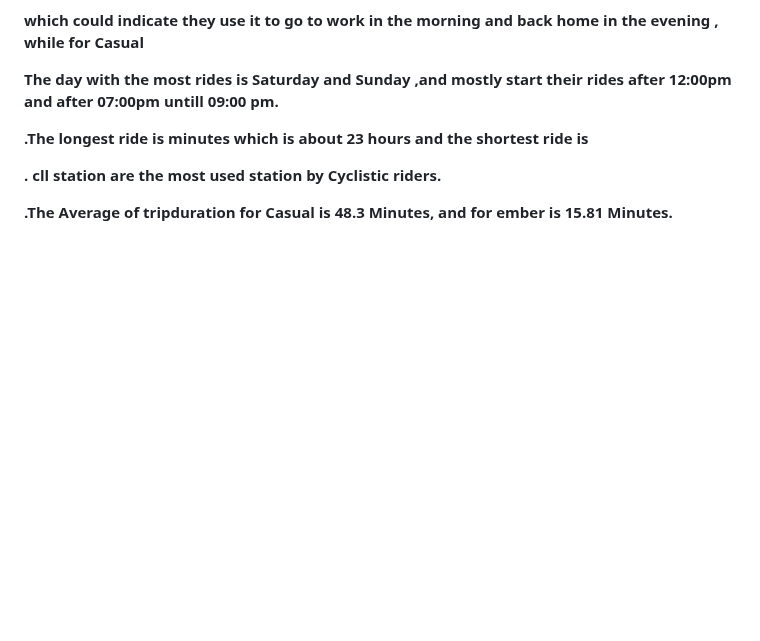
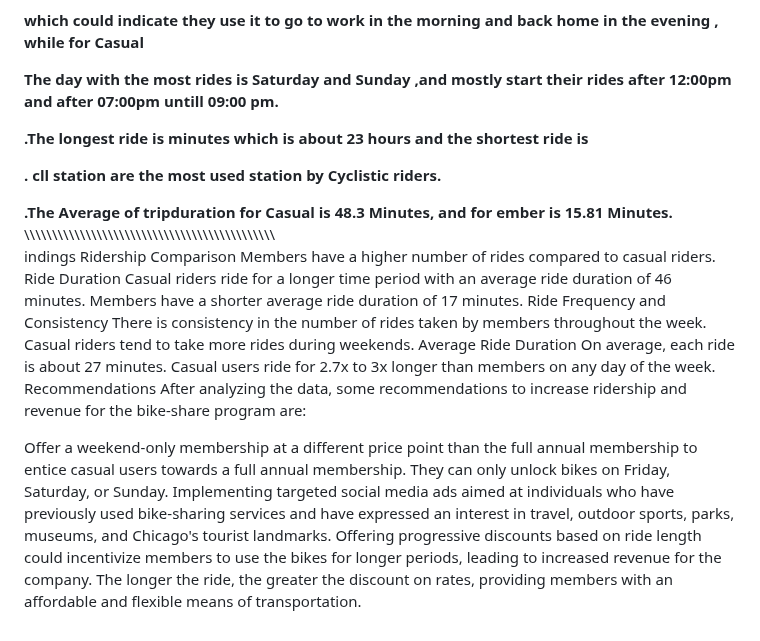
Before and after one commit to nisrinfrh/Google-Case-Study-Cyclistic-Bike-Share, a Markdown page: README.md, the part around the change. GitHub-like rendering; blank space fills up the shorter version.

```diff
--- a/README.md
+++ b/README.md
@@ -185,3 +185,22 @@ In the exploration,The analysis indicates that
 **. cll station are the most used station by Cyclistic riders.**
 
 **.The Average of tripduration for Casual is 48.3 Minutes, and  for ember is 15.81 Minutes.**
+\\\\\\\\\\\\\\\\\\\\\\\\\\\\\\\\\\\\\\\\\\\\\\\\\\\\\\\\\\\\\\\\\\\\\\\\\\\\\\\\\\\\\\\\\\\
+indings
+Ridership Comparison
+Members have a higher number of rides compared to casual riders.
+Ride Duration
+Casual riders ride for a longer time period with an average ride duration of 46 minutes.
+Members have a shorter average ride duration of 17 minutes.
+Ride Frequency and Consistency
+There is consistency in the number of rides taken by members throughout the week.
+Casual riders tend to take more rides during weekends.
+Average Ride Duration
+On average, each ride is about 27 minutes.
+Casual users ride for 2.7x to 3x longer than members on any day of the week.
+Recommendations
+After analyzing the data, some recommendations to increase ridership and revenue for the bike-share program are:
+
+Offer a weekend-only membership at a different price point than the full annual membership to entice casual users towards a full annual membership. They can only unlock bikes on Friday, Saturday, or Sunday.
+Implementing targeted social media ads aimed at individuals who have previously used bike-sharing services and have expressed an interest in travel, outdoor sports, parks, museums, and Chicago's tourist landmarks.
+Offering progressive discounts based on ride length could incentivize members to use the bikes for longer periods, leading to increased revenue for the company. The longer the ride, the greater the discount on rates, providing members with an affordable and flexible means of transportation.
```
